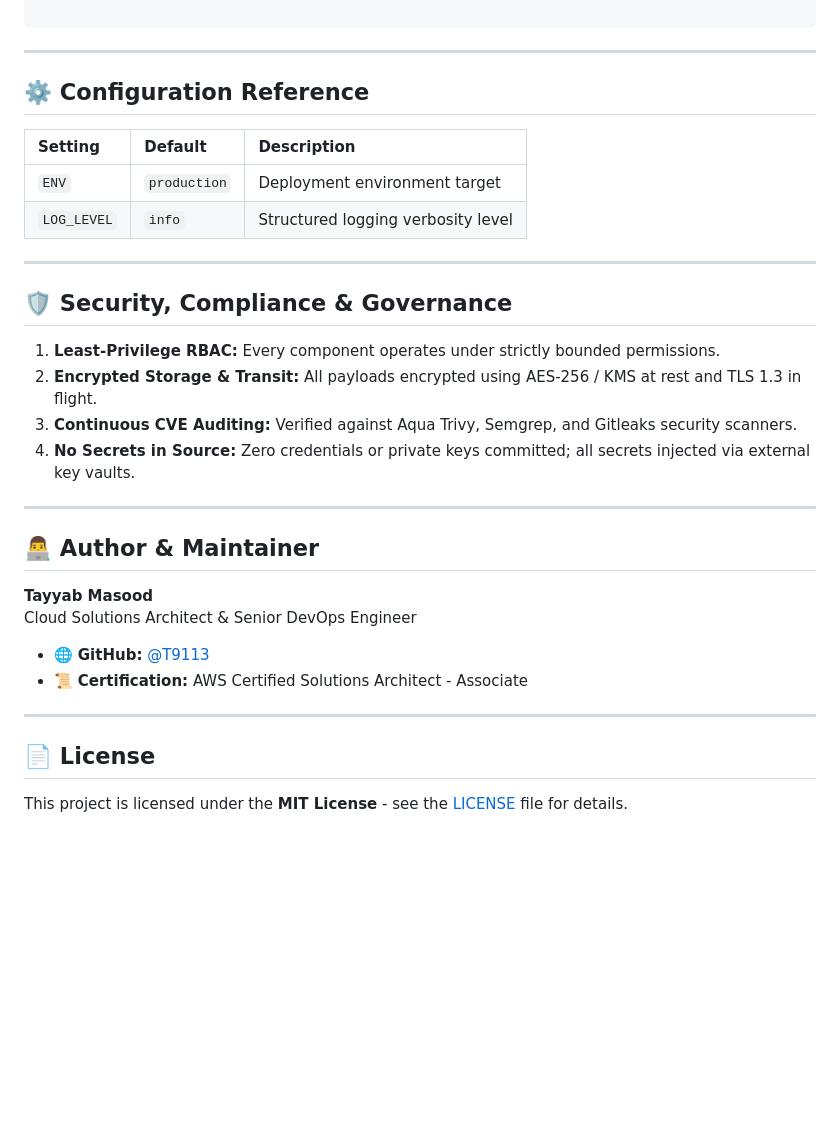
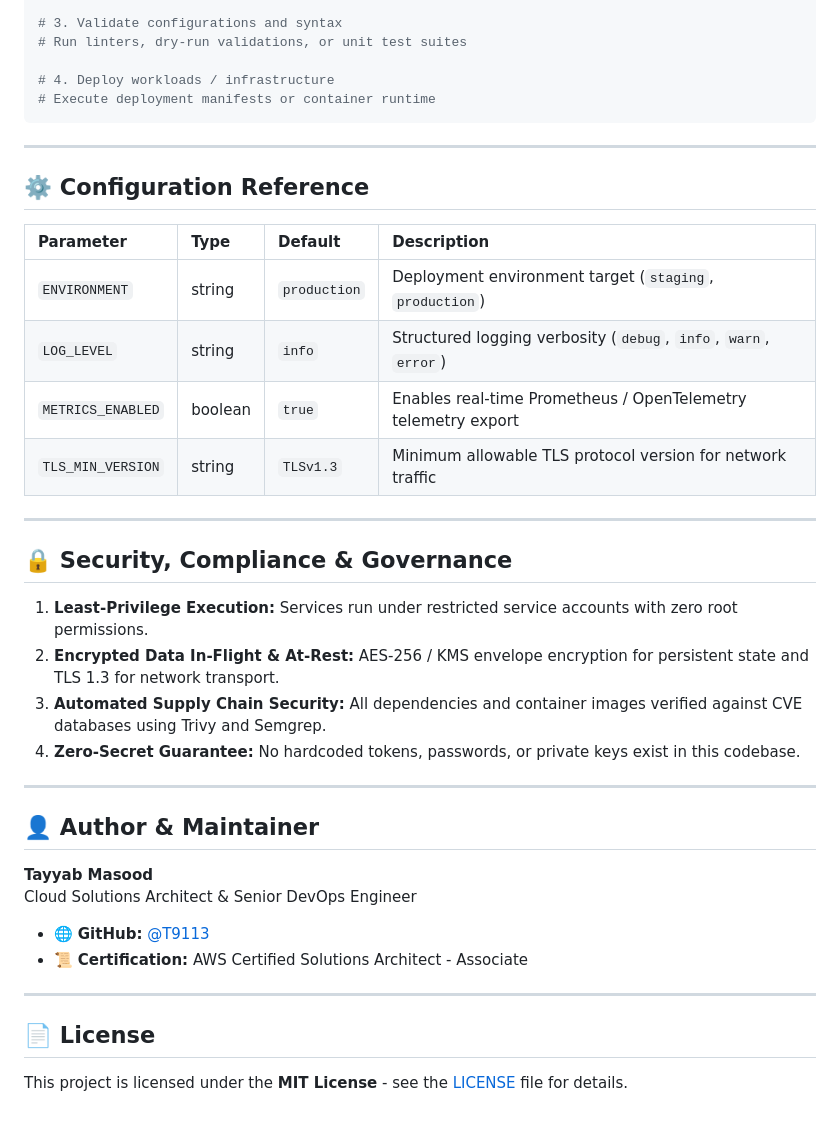
Before and after one commit to T9113/express-email-system, a Markdown page: README.md, the part around one of its changes. Rendered like a GitHub page; blank space fills up the shorter version.

````diff
--- a/README.md
+++ b/README.md
@@ -78,37 +87,42 @@ cd express-email-system
 
+# 3. Validate configurations and syntax
+# Run linters, dry-run validations, or unit test suites
+
+# 4. Deploy workloads / infrastructure
+# Execute deployment manifests or container runtime
 ```
 
 ---
 
-## ⚙️ Configuration Reference
+## :gear: Configuration Reference
 
-
-| Setting | Default | Description |
-| :--- | :--- | :--- |
-| `ENV` | `production` | Deployment environment target |
-| `LOG_LEVEL` | `info` | Structured logging verbosity level |
-
+| Parameter | Type | Default | Description |
+| :--- | :--- | :--- | :--- |
+| `ENVIRONMENT` | string | `production` | Deployment environment target (`staging`, `production`) |
+| `LOG_LEVEL` | string | `info` | Structured logging verbosity (`debug`, `info`, `warn`, `error`) |
+| `METRICS_ENABLED` | boolean | `true` | Enables real-time Prometheus / OpenTelemetry telemetry export |
+| `TLS_MIN_VERSION` | string | `TLSv1.3` | Minimum allowable TLS protocol version for network traffic |
 
 ---
 
-## 🛡️ Security, Compliance & Governance
+## :lock: Security, Compliance & Governance
 
-1. **Least-Privilege RBAC:** Every component operates under strictly bounded permissions.
-2. **Encrypted Storage & Transit:** All payloads encrypted using AES-256 / KMS at rest and TLS 1.3 in flight.
-3. **Continuous CVE Auditing:** Verified against Aqua Trivy, Semgrep, and Gitleaks security scanners.
-4. **No Secrets in Source:** Zero credentials or private keys committed; all secrets injected via external key vaults.
+1. **Least-Privilege Execution:** Services run under restricted service accounts with zero root permissions.
+2. **Encrypted Data In-Flight & At-Rest:** AES-256 / KMS envelope encryption for persistent state and TLS 1.3 for network transport.
+3. **Automated Supply Chain Security:** All dependencies and container images verified against CVE databases using Trivy and Semgrep.
+4. **Zero-Secret Guarantee:** No hardcoded tokens, passwords, or private keys exist in this codebase.
 
 ---
 
-## 👨‍💻 Author & Maintainer
+## :bust_in_silhouette: Author & Maintainer
 
 **Tayyab Masood**
 Cloud Solutions Architect & Senior DevOps Engineer
-- 🌐 **GitHub:** [@T9113](https://github.com/T9113)
-- 📜 **Certification:** AWS Certified Solutions Architect - Associate
+- :globe_with_meridians: **GitHub:** [@T9113](https://github.com/T9113)
+- :scroll: **Certification:** AWS Certified Solutions Architect - Associate
 
 ---
 
-## 📄 License
+## :page_facing_up: License
 
 This project is licensed under the **MIT License** - see the [LICENSE](LICENSE) file for details.
````
Also changed, not shown: other parts of README.md (+48 -39 lines).
